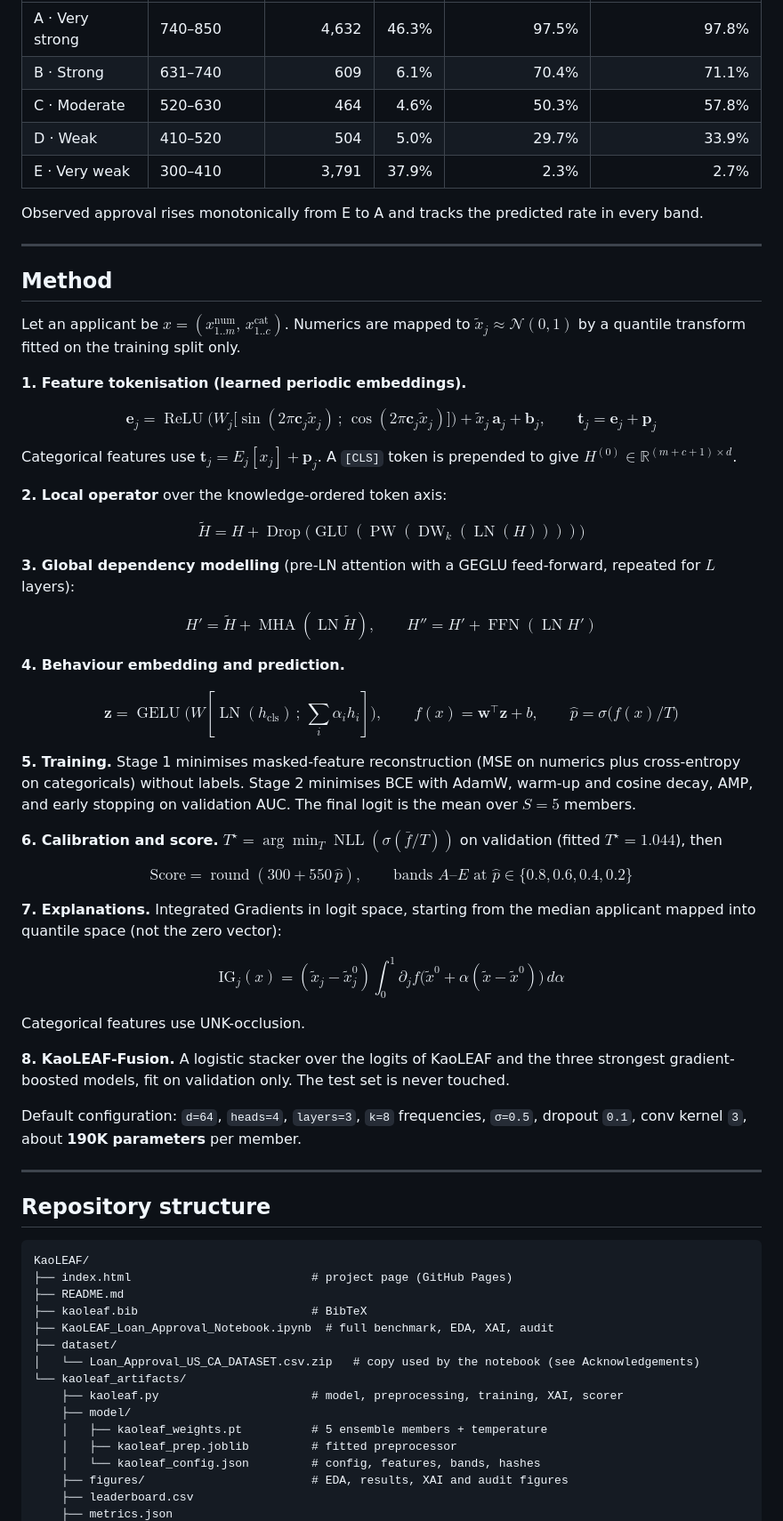
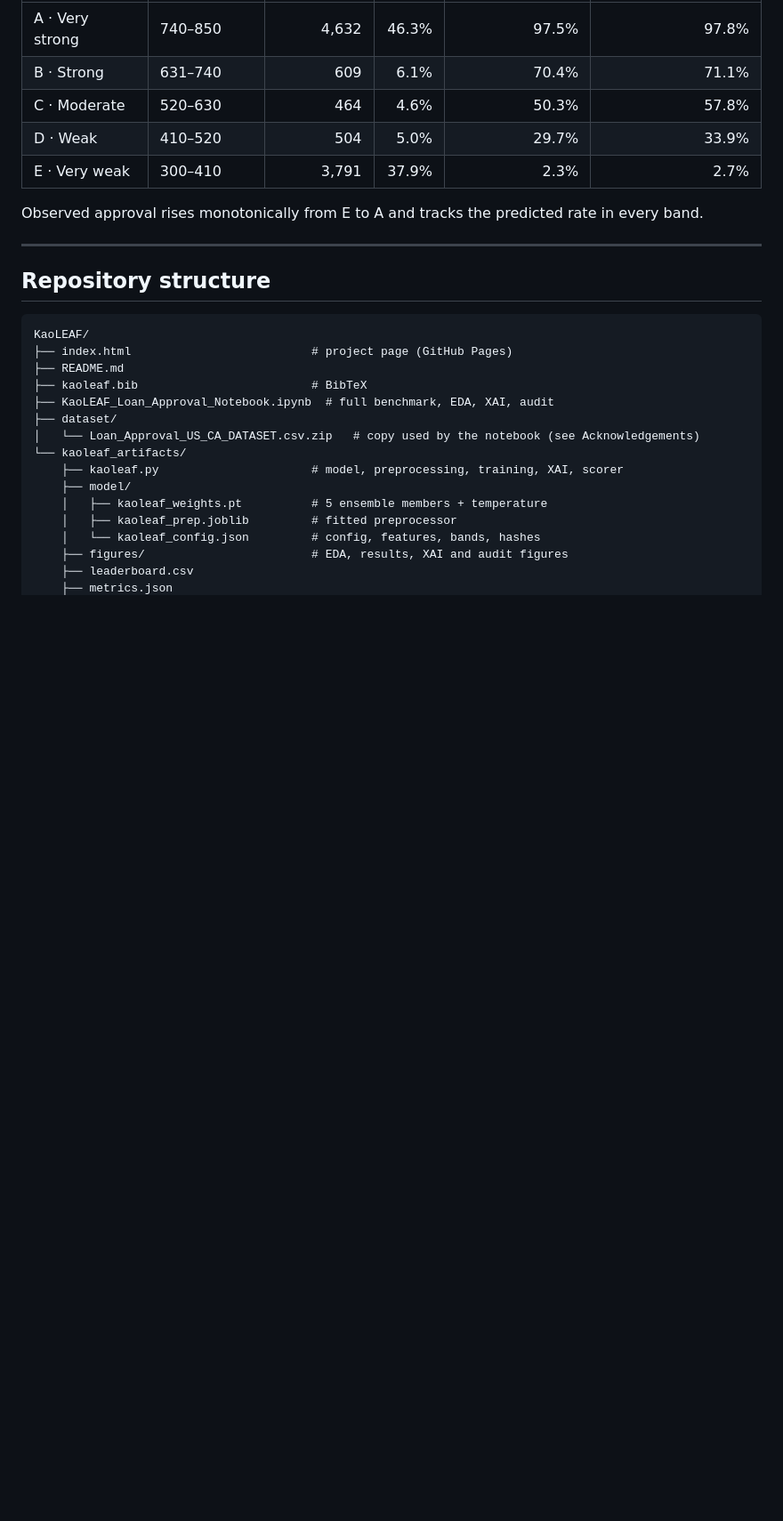
Before and after one commit to kaopanboonyuen/KaoLEAF, a Markdown page: README.md, the part around the change. Shown at 89% size. GitHub-like rendering; blank space fills up the shorter version.

Commit message:
🌿 docs: update README.md

```diff
--- a/README.md
+++ b/README.md
@@ -87,58 +87,6 @@ Benchmark: *Loan Approval (US and Canada)*, 50,000 applicants, stratified 70/10/
 | E · Very weak | 300–410 | 3,791 | 37.9% | 2.3% | 2.7% |
 
 Observed approval rises monotonically from E to A and tracks the predicted rate in every band.
-
----
-
-## Method
-
-Let an applicant be $x=(x^{\text{num}}_{1..m},\,x^{\text{cat}}_{1..c})$. Numerics are mapped to $\tilde x_j\approx\mathcal N(0,1)$ by a quantile transform fitted on the training split only.
-
-**1. Feature tokenisation (learned periodic embeddings).**
-
-$$
-\mathbf e_j=\operatorname{ReLU}\Big(W_j\big[\sin(2\pi \mathbf c_j\tilde x_j)\,;\,\cos(2\pi \mathbf c_j\tilde x_j)\big]\Big)+\tilde x_j\,\mathbf a_j+\mathbf b_j,\qquad \mathbf t_j=\mathbf e_j+\mathbf p_j
-$$
-
-Categorical features use $\mathbf t_j=E_j[x_j]+\mathbf p_j$. A `[CLS]` token is prepended to give $H^{(0)}\in\mathbb R^{(m+c+1)\times d}$.
-
-**2. Local operator** over the knowledge-ordered token axis:
-
-$$
-\tilde H=H+\operatorname{Drop}\big(\operatorname{GLU}(\operatorname{PW}(\operatorname{DW}_{k}(\operatorname{LN}(H))))\big)
-$$
-
-**3. Global dependency modelling** (pre-LN attention with a GEGLU feed-forward, repeated for $L$ layers):
-
-$$
-H'=\tilde H+\operatorname{MHA}(\operatorname{LN}\tilde H),\qquad H''=H'+\operatorname{FFN}(\operatorname{LN}H')
-$$
-
-**4. Behaviour embedding and prediction.**
-
-$$
-\mathbf z=\operatorname{GELU}\!\big(W[\operatorname{LN}(h_{\text{cls}})\,;\,\textstyle\sum_i\alpha_i h_i]\big),\qquad f(x)=\mathbf w^\top\mathbf z+b,\qquad \hat p=\sigma\!\big(f(x)/T\big)
-$$
-
-**5. Training.** Stage 1 minimises masked-feature reconstruction (MSE on numerics plus cross-entropy on categoricals) without labels. Stage 2 minimises BCE with AdamW, warm-up and cosine decay, AMP, and early stopping on validation AUC. The final logit is the mean over $S=5$ members.
-
-**6. Calibration and score.** $T^\star=\arg\min_T\operatorname{NLL}(\sigma(\bar f/T))$ on validation (fitted $T^\star=1.044$), then
-
-$$
-\text{Score}=\operatorname{round}(300+550\,\hat p),\qquad \text{bands }A\text{–}E\text{ at }\hat p\in\{0.8,0.6,0.4,0.2\}
-$$
-
-**7. Explanations.** Integrated Gradients in logit space, starting from the median applicant mapped into quantile space (not the zero vector):
-
-$$
-\mathrm{IG}_j(x)=(\tilde x_j-\tilde x^{0}_j)\int_0^1\partial_j f\big(\tilde x^{0}+\alpha(\tilde x-\tilde x^{0})\big)\,d\alpha
-$$
-
-Categorical features use UNK-occlusion.
-
-**8. KaoLEAF-Fusion.** A logistic stacker over the logits of KaoLEAF and the three strongest gradient-boosted models, fit on validation only. The test set is never touched.
-
-Default configuration: `d=64`, `heads=4`, `layers=3`, `k=8` frequencies, `σ=0.5`, dropout `0.1`, conv kernel `3`, about **190K parameters** per member.
 
 ---
 
```
